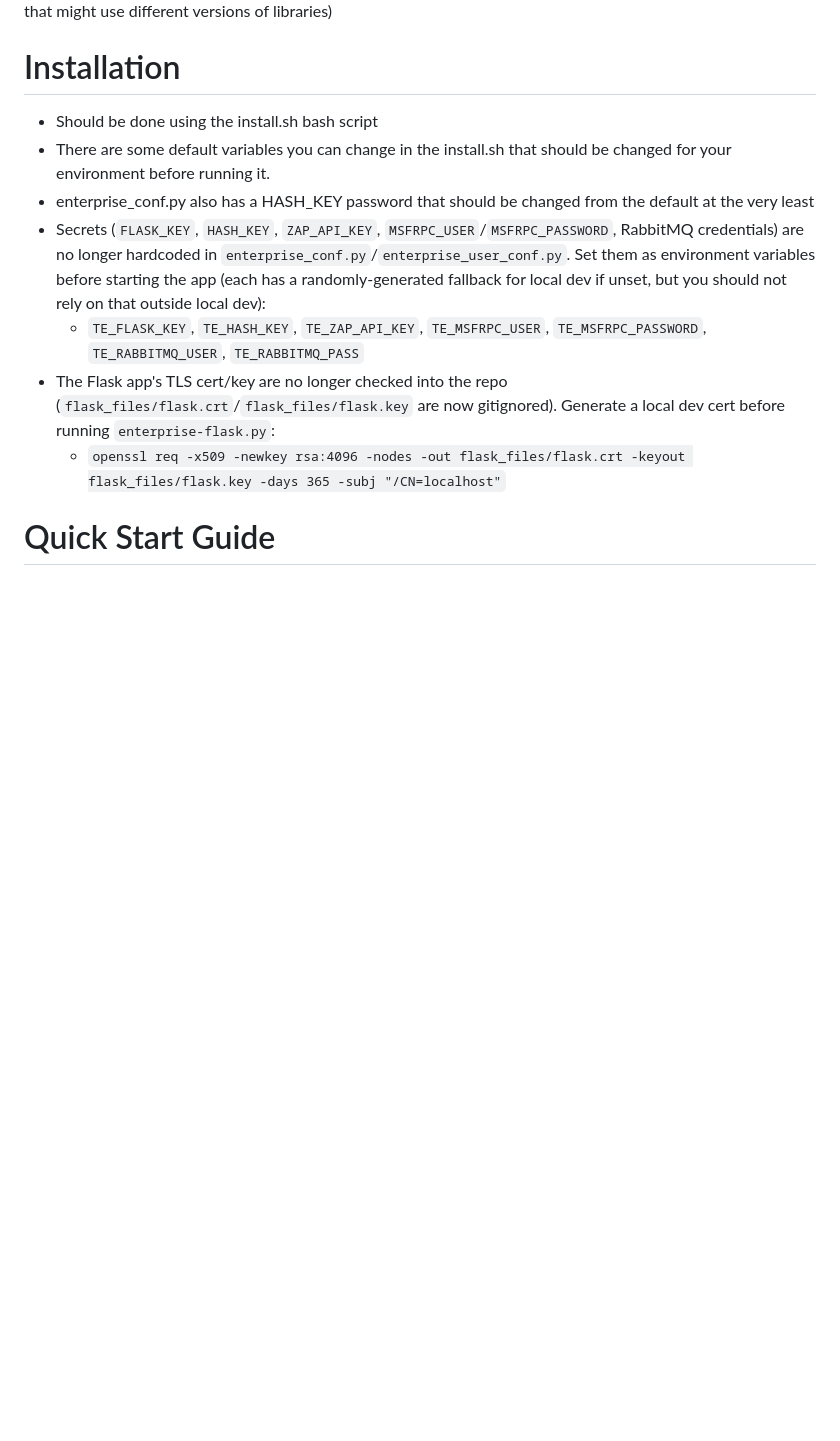
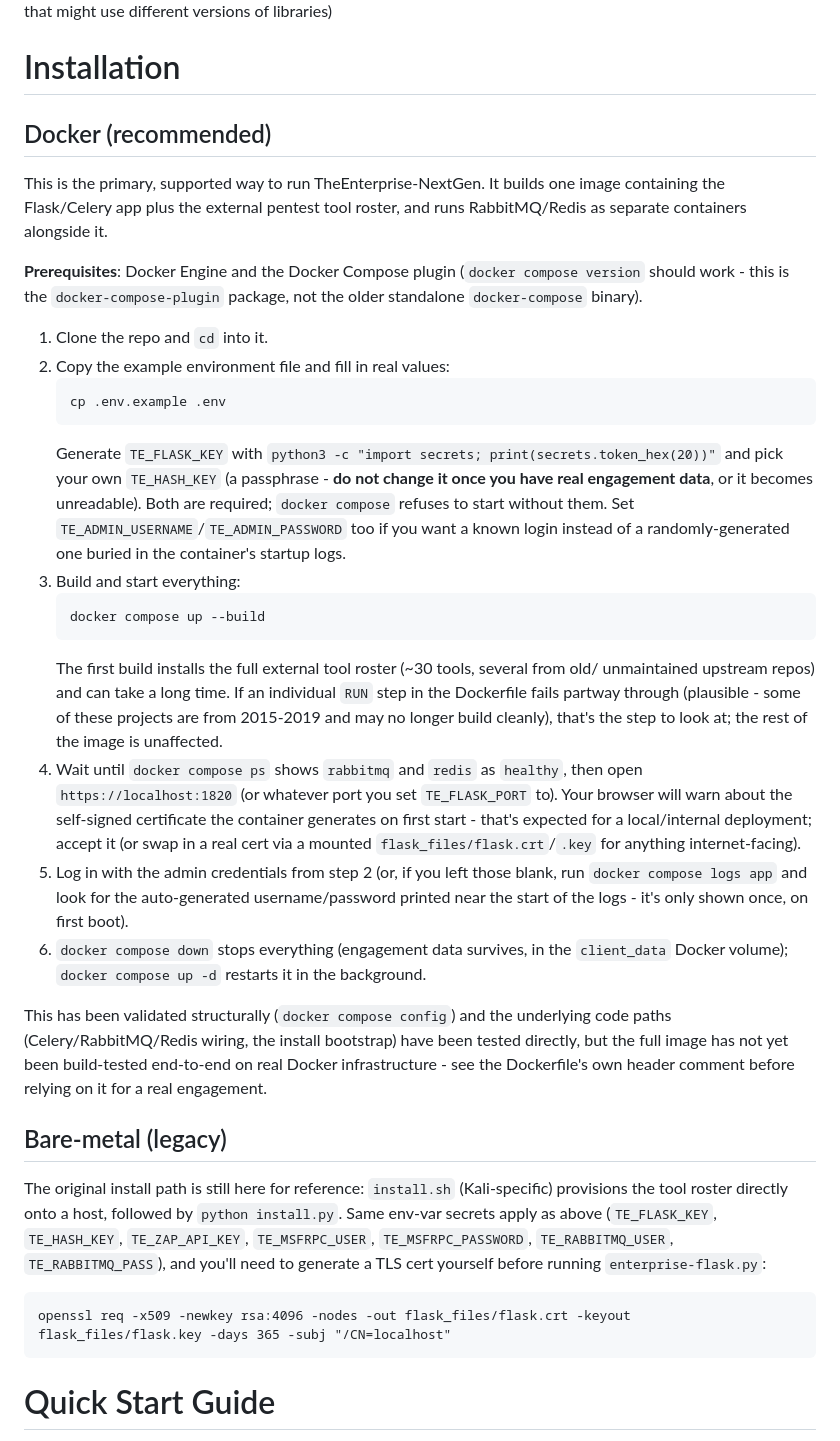
Before and after one commit to acknowledgeHim/TheEnterprise-NextGen, a Markdown page: README.md, the part around the change. Rendered like a GitHub page; blank space fills up the shorter version.

Commit message:
docs: add a real step-by-step Docker installation guide to the README
The Installation section only ever described the old bare-metal
install.sh process, plus a few env-var notes bolted on in Phase 0 -
there was no actual walkthrough for the Docker setup Phase 5 built.
Adds one (prereqs, .env setup, build/start, first login, stop/restart)
as the primary path, and keeps the bare-metal instructions as a
labeled legacy fallback rather than deleting them.

Co-Authored-By: Claude Sonnet 5 <noreply@anthropic.com>

````diff
--- a/README.md
+++ b/README.md
@@ -7,13 +7,61 @@ TE uses RabbitMQ for queuing and Celery for job management from the queue.
 TE is written entirely in python3 and all dependencies are installed within a virtual environment (which keeps it from conflicting with other python installs that might use different versions of libraries)
 
 # Installation
-- Should be done using the install.sh bash script
-- There are some default variables you can change in the install.sh that should be changed for your environment before running it.
-- enterprise_conf.py also has a HASH_KEY password that should be changed from the default at the very least
-- Secrets (`FLASK_KEY`, `HASH_KEY`, `ZAP_API_KEY`, `MSFRPC_USER`/`MSFRPC_PASSWORD`, RabbitMQ credentials) are no longer hardcoded in `enterprise_conf.py`/`enterprise_user_conf.py`. Set them as environment variables before starting the app (each has a randomly-generated fallback for local dev if unset, but you should not rely on that outside local dev):
-  - `TE_FLASK_KEY`, `TE_HASH_KEY`, `TE_ZAP_API_KEY`, `TE_MSFRPC_USER`, `TE_MSFRPC_PASSWORD`, `TE_RABBITMQ_USER`, `TE_RABBITMQ_PASS`
-- The Flask app's TLS cert/key are no longer checked into the repo (`flask_files/flask.crt`/`flask_files/flask.key` are now gitignored). Generate a local dev cert before running `enterprise-flask.py`:
-  - `openssl req -x509 -newkey rsa:4096 -nodes -out flask_files/flask.crt -keyout flask_files/flask.key -days 365 -subj "/CN=localhost"`
+
+## Docker (recommended)
+
+This is the primary, supported way to run TheEnterprise-NextGen. It builds one image containing
+the Flask/Celery app plus the external pentest tool roster, and runs RabbitMQ/Redis as separate
+containers alongside it.
+
+**Prerequisites**: Docker Engine and the Docker Compose plugin (`docker compose version` should
+work - this is the `docker-compose-plugin` package, not the older standalone `docker-compose`
+binary).
+
+1. Clone the repo and `cd` into it.
+2. Copy the example environment file and fill in real values:
+   ```
+   cp .env.example .env
+   ```
+   Generate `TE_FLASK_KEY` with `python3 -c "import secrets; print(secrets.token_hex(20))"` and
+   pick your own `TE_HASH_KEY` (a passphrase - **do not change it once you have real engagement
+   data**, or it becomes unreadable). Both are required; `docker compose` refuses to start
+   without them. Set `TE_ADMIN_USERNAME`/`TE_ADMIN_PASSWORD` too if you want a known login
+   instead of a randomly-generated one buried in the container's startup logs.
+3. Build and start everything:
+   ```
+   docker compose up --build
+   ```
+   The first build installs the full external tool roster (~30 tools, several from old/
+   unmaintained upstream repos) and can take a long time. If an individual `RUN` step in the
+   Dockerfile fails partway through (plausible - some of these projects are from 2015-2019 and
+   may no longer build cleanly), that's the step to look at; the rest of the image is unaffected.
+4. Wait until `docker compose ps` shows `rabbitmq` and `redis` as `healthy`, then open
+   `https://localhost:1820` (or whatever port you set `TE_FLASK_PORT` to). Your browser will warn
+   about the self-signed certificate the container generates on first start - that's expected for
+   a local/internal deployment; accept it (or swap in a real cert via a mounted
+   `flask_files/flask.crt`/`.key` for anything internet-facing).
+5. Log in with the admin credentials from step 2 (or, if you left those blank, run
+   `docker compose logs app` and look for the auto-generated username/password printed near the
+   start of the logs - it's only shown once, on first boot).
+6. `docker compose down` stops everything (engagement data survives, in the `client_data` Docker
+   volume); `docker compose up -d` restarts it in the background.
+
+This has been validated structurally (`docker compose config`) and the underlying code paths
+(Celery/RabbitMQ/Redis wiring, the install bootstrap) have been tested directly, but the full
+image has not yet been build-tested end-to-end on real Docker infrastructure - see the Dockerfile's
+own header comment before relying on it for a real engagement.
+
+## Bare-metal (legacy)
+
+The original install path is still here for reference: `install.sh` (Kali-specific) provisions
+the tool roster directly onto a host, followed by `python install.py`. Same env-var secrets apply
+as above (`TE_FLASK_KEY`, `TE_HASH_KEY`, `TE_ZAP_API_KEY`, `TE_MSFRPC_USER`, `TE_MSFRPC_PASSWORD`,
+`TE_RABBITMQ_USER`, `TE_RABBITMQ_PASS`), and you'll need to generate a TLS cert yourself before
+running `enterprise-flask.py`:
+```
+openssl req -x509 -newkey rsa:4096 -nodes -out flask_files/flask.crt -keyout flask_files/flask.key -days 365 -subj "/CN=localhost"
+```
 
 # Quick Start Guide
 Download from Files -> Documents ->
````
